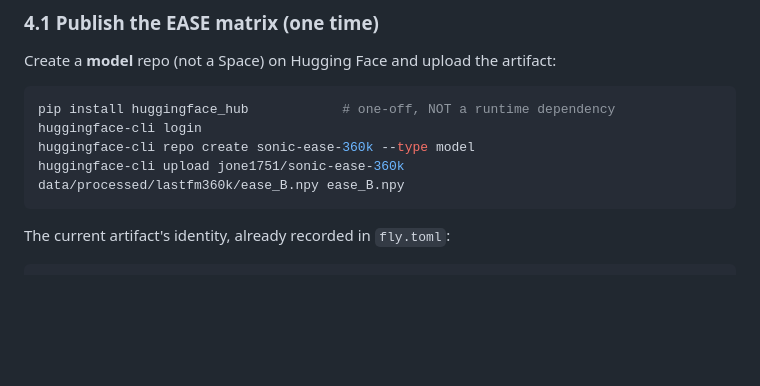
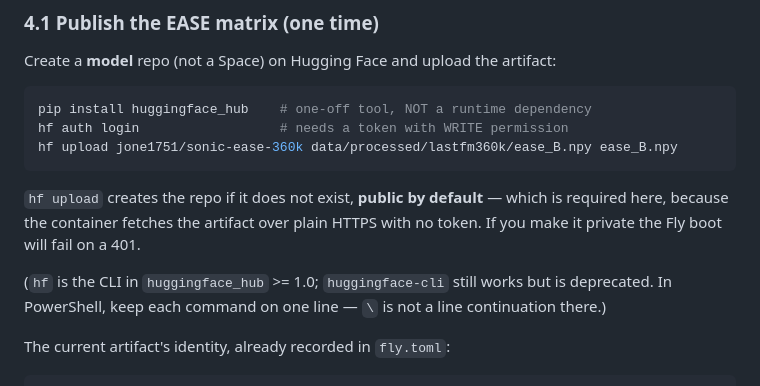
Before and after one commit to ChrisJ1751/Sonic-Music-Recommendation-System, a Markdown page: DEPLOY.md, the part around the change. Rendered like a GitHub page; blank space fills up the shorter version.

Commit message:
Use the modern `hf` CLI in the artifact-upload instructions
huggingface_hub >= 1.0 ships `hf` and deprecates `huggingface-cli`. Also drops
the separate `repo create` step, since `hf upload` creates the repo itself, and
calls out that the repo must stay public — the container fetches the artifact
with no token, so a private repo fails the boot on a 401.

Co-Authored-By: Claude Opus 5 <noreply@anthropic.com>

````diff
--- a/DEPLOY.md
+++ b/DEPLOY.md
@@ -95,11 +95,18 @@ rebuilding the service.
 Create a **model** repo (not a Space) on Hugging Face and upload the artifact:
 
 ```bash
-pip install huggingface_hub            # one-off, NOT a runtime dependency
-huggingface-cli login
-huggingface-cli repo create sonic-ease-360k --type model
-huggingface-cli upload jone1751/sonic-ease-360k     data/processed/lastfm360k/ease_B.npy ease_B.npy
+pip install huggingface_hub    # one-off tool, NOT a runtime dependency
+hf auth login                  # needs a token with WRITE permission
+hf upload jone1751/sonic-ease-360k data/processed/lastfm360k/ease_B.npy ease_B.npy
 ```
+
+`hf upload` creates the repo if it does not exist, **public by default** — which
+is required here, because the container fetches the artifact over plain HTTPS
+with no token. If you make it private the Fly boot will fail on a 401.
+
+(`hf` is the CLI in `huggingface_hub` >= 1.0; `huggingface-cli` still works but is
+deprecated. In PowerShell, keep each command on one line — `\` is not a line
+continuation there.)
 
 The current artifact's identity, already recorded in `fly.toml`:
 
````
